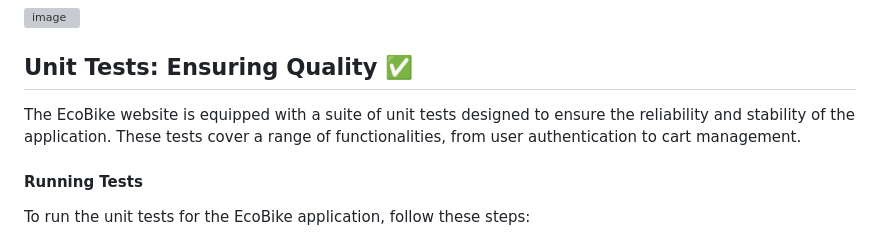
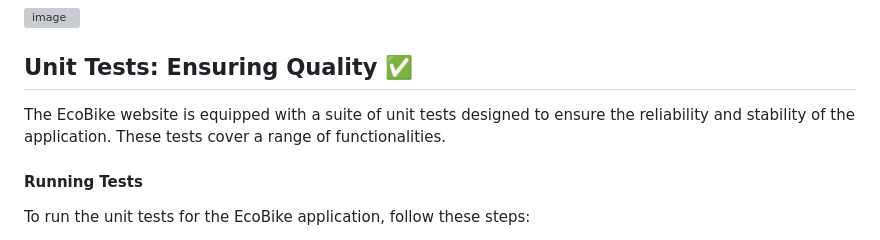
Before and after one commit to Stili559/EcoBike, a Markdown page: README.md, the part around the change. GitHub-like rendering; grey boxes are pictures that could not be loaded.

```diff
--- a/README.md
+++ b/README.md
@@ -119,7 +119,7 @@ A scalable database for mobile and web development, offering advanced queries an
 ![image](https://github.com/Stili559/EcoBike/assets/80035053/97a46063-a903-41d6-8200-23203b000a07)
 
 ## Unit Tests: Ensuring Quality ✅<a name="unitTest"></a>
-The EcoBike website is equipped with a suite of unit tests designed to ensure the reliability and stability of the application. These tests cover a range of functionalities, from user authentication to cart management.
+The EcoBike website is equipped with a suite of unit tests designed to ensure the reliability and stability of the application. These tests cover a range of functionalities.
 
 #### Running Tests
 
```
